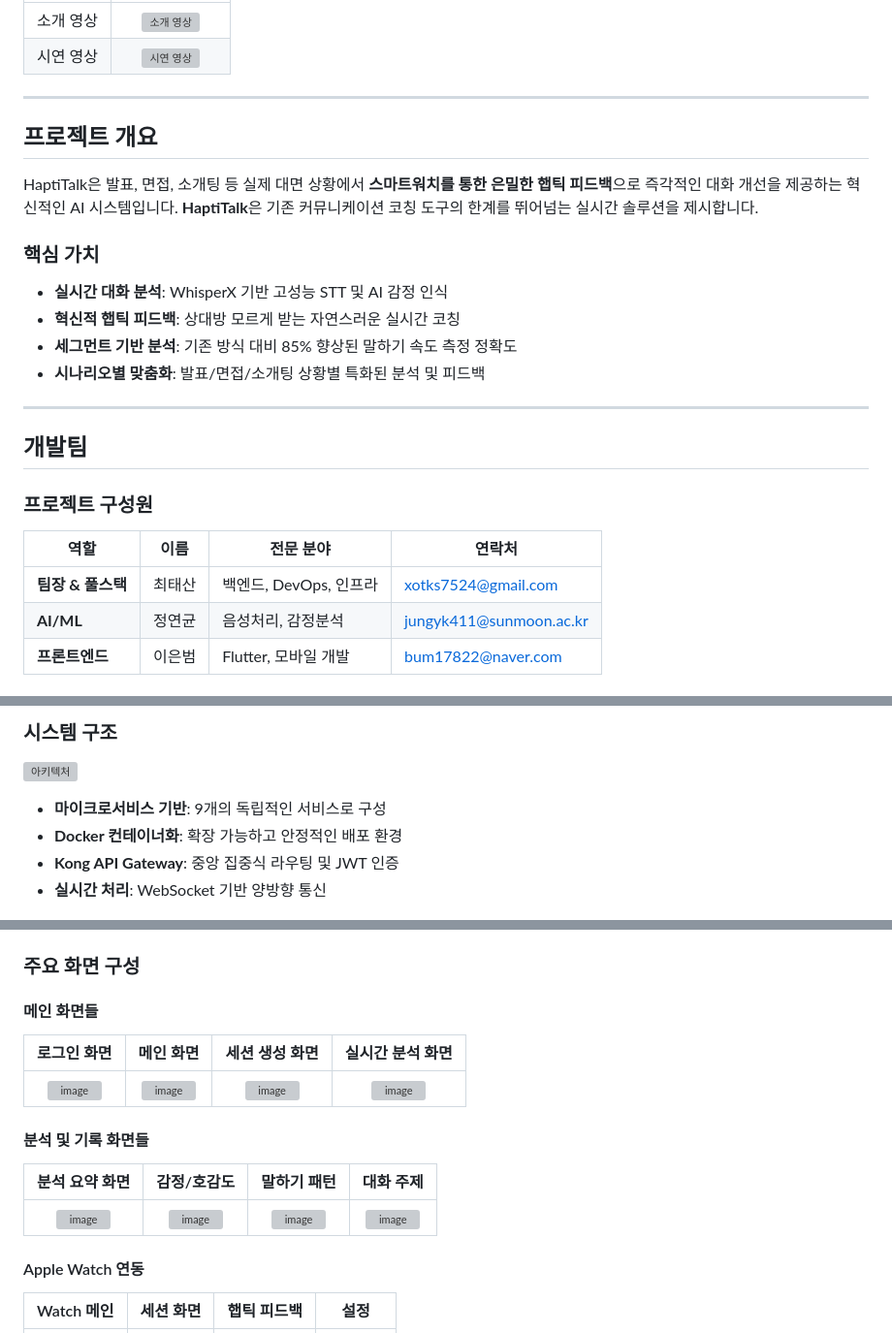
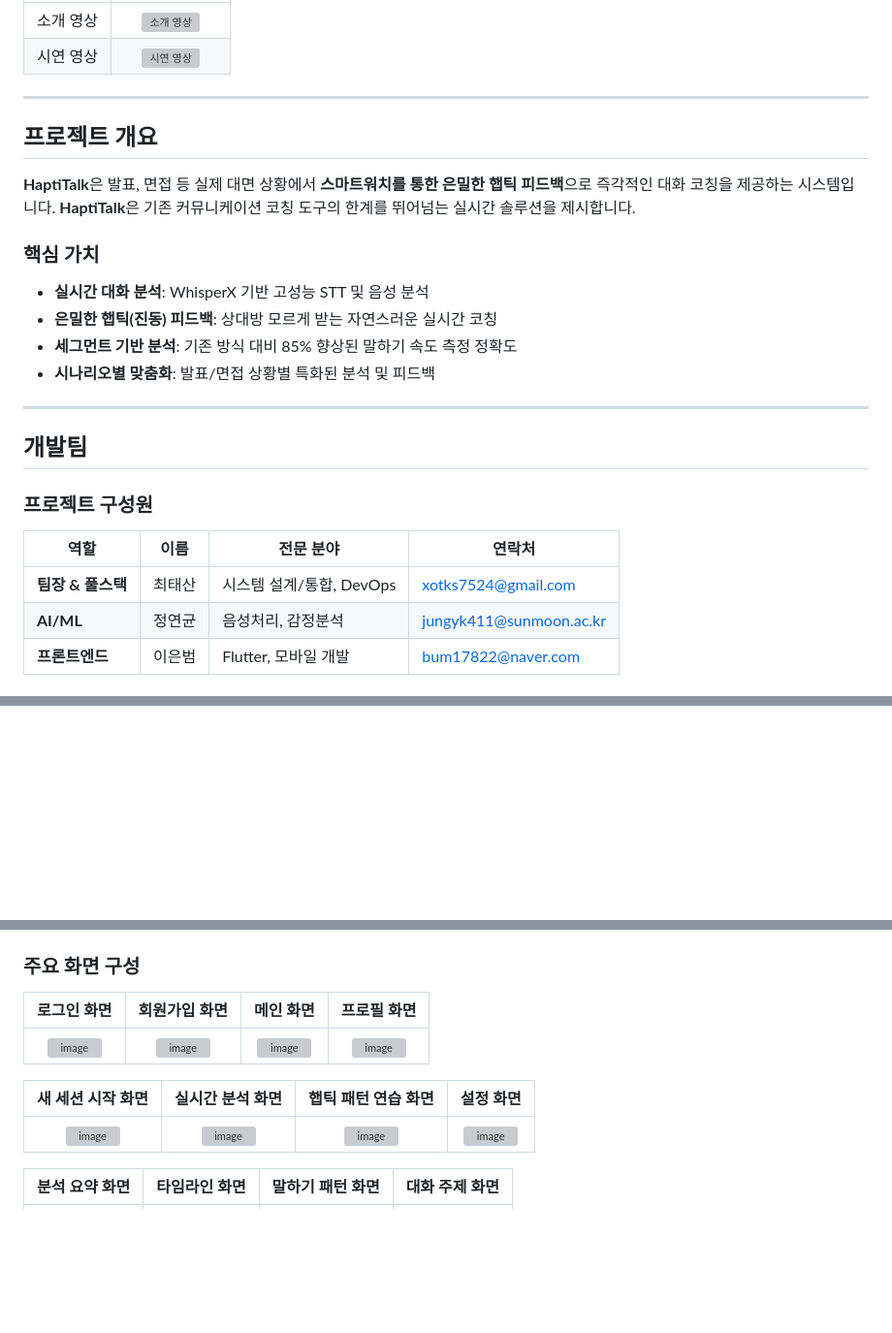
Before and after one commit to yeonkyun/HaptiTalk, a Markdown page: README.md, 3 parts joined by grey strips. Shown at 97% size. Rendered like a GitHub page; blank space fills up the shorter version; grey boxes are pictures that could not be loaded.

Commit message:
Revise README for clarity and additional content
Updated README.md to enhance project description, add images, and refine team roles.

```diff
--- a/README.md
+++ b/README.md
@@ -15,13 +16,14 @@
 
 ## 프로젝트 개요
 
-HaptiTalk은 발표, 면접, 소개팅 등 실제 대면 상황에서 **스마트워치를 통한 은밀한 햅틱 피드백**으로 즉각적인 대화 개선을 제공하는 혁신적인 AI 시스템입니다. **HaptiTalk**은 기존 커뮤니케이션 코칭 도구의 한계를 뛰어넘는 실시간 솔루션을 제시합니다.
+**HaptiTalk**은 발표, 면접 등 실제 대면 상황에서 **스마트워치를 통한 은밀한 햅틱 피드백**으로 즉각적인 대화 코칭을 제공하는 시스템입니다.
+**HaptiTalk**은 기존 커뮤니케이션 코칭 도구의 한계를 뛰어넘는 실시간 솔루션을 제시합니다.
 
 ### 핵심 가치
-- **실시간 대화 분석**: WhisperX 기반 고성능 STT 및 AI 감정 인식
-- **혁신적 햅틱 피드백**: 상대방 모르게 받는 자연스러운 실시간 코칭
+- **실시간 대화 분석**: WhisperX 기반 고성능 STT 및 음성 분석
+- **은밀한 햅틱(진동) 피드백**: 상대방 모르게 받는 자연스러운 실시간 코칭
 - **세그먼트 기반 분석**: 기존 방식 대비 85% 향상된 말하기 속도 측정 정확도
-- **시나리오별 맞춤화**: 발표/면접/소개팅 상황별 특화된 분석 및 피드백
+- **시나리오별 맞춤화**: 발표/면접 상황별 특화된 분석 및 피드백
 
 ---
 
@@ -30,7 +32,7 @@ HaptiTalk은 발표, 면접, 소개팅 등 실제 대면 상황에서 **스마
 ### 프로젝트 구성원
 | 역할 | 이름 | 전문 분야 | 연락처 |
 |------|------|----------|--------|
-| **팀장 & 풀스택** | 최태산 | 백엔드, DevOps, 인프라 | xotks7524@gmail.com |
+| **팀장 & 풀스택** | 최태산 | 시스템 설계/통합, DevOps | xotks7524@gmail.com |
 | **AI/ML** | 정연균 | 음성처리, 감정분석 | jungyk411@sunmoon.ac.kr |
 | **프론트엔드** | 이은범 | Flutter, 모바일 개발 | bum17822@naver.com |
 
@@ -43,8 +46,2 @@ HaptiTalk은 발표, 면접, 소개팅 등 실제 대면 상황에서 **스마
 
-### 시스템 구조
-![아키텍처](https://github.com/user-attachments/assets/1e781e4b-52a8-40af-9b1a-f52b8a0c8c60)
-- **마이크로서비스 기반**: 9개의 독립적인 서비스로 구성
-- **Docker 컨테이너화**: 확장 가능하고 안정적인 배포 환경
-- **Kong API Gateway**: 중앙 집중식 라우팅 및 JWT 인증
-- **실시간 처리**: WebSocket 기반 양방향 통신
 
@@ -63,6 +73,5 @@ HaptiTalk은 발표, 면접, 소개팅 등 실제 대면 상황에서 **스마
 
 ### 주요 화면 구성
 
-#### 메인 화면들
-| 로그인 화면 | 메인 화면 | 세션 생성 화면 | 실시간 분석 화면 |
+| 로그인 화면 | 회원가입 화면 | 메인 화면 | 프로필 화면 |
 |:---:|:---:|:---:|:---:|
@@ -70,4 +79,4 @@ HaptiTalk은 발표, 면접, 소개팅 등 실제 대면 상황에서 **스마
 
-#### 분석 및 기록 화면들
-| 분석 요약 화면 | 감정/호감도 | 말하기 패턴 | 대화 주제 |
+
+| 새 세션 시작 화면 | 실시간 분석 화면 | 햅틱 패턴 연습 화면 | 설정 화면 |
 |:---:|:---:|:---:|:---:|
@@ -75,4 +84,4 @@ HaptiTalk은 발표, 면접, 소개팅 등 실제 대면 상황에서 **스마
 
-#### Apple Watch 연동
-| Watch 메인 | 세션 화면 | 햅틱 피드백 | 설정 |
+
+| 분석 요약 화면 | 타임라인 화면 | 말하기 패턴 화면 | 대화 주제 화면 |
 |:---:|:---:|:---:|:---:|
```
Also changed, not shown: other parts of README.md (+40 -14 lines).
